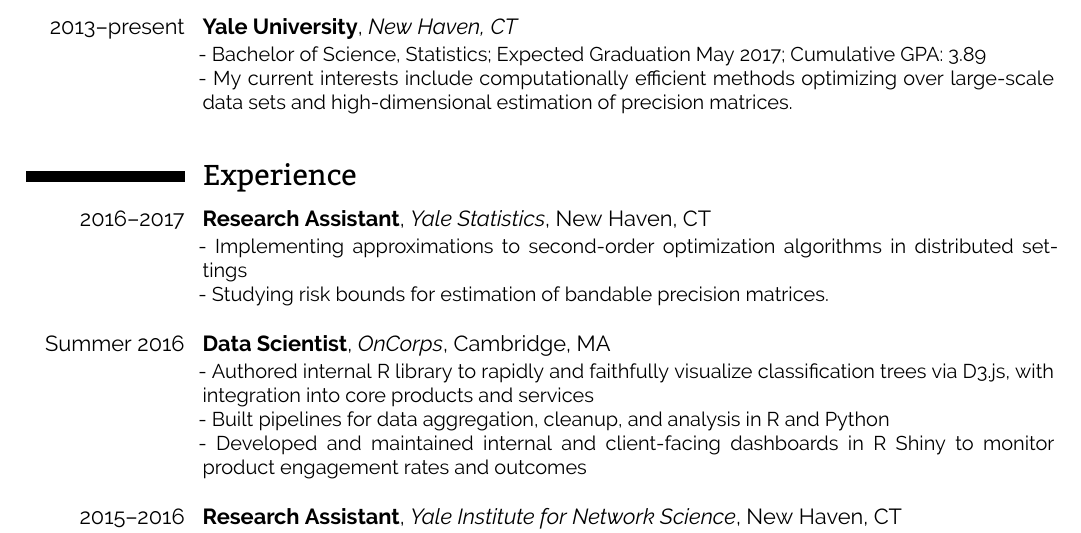
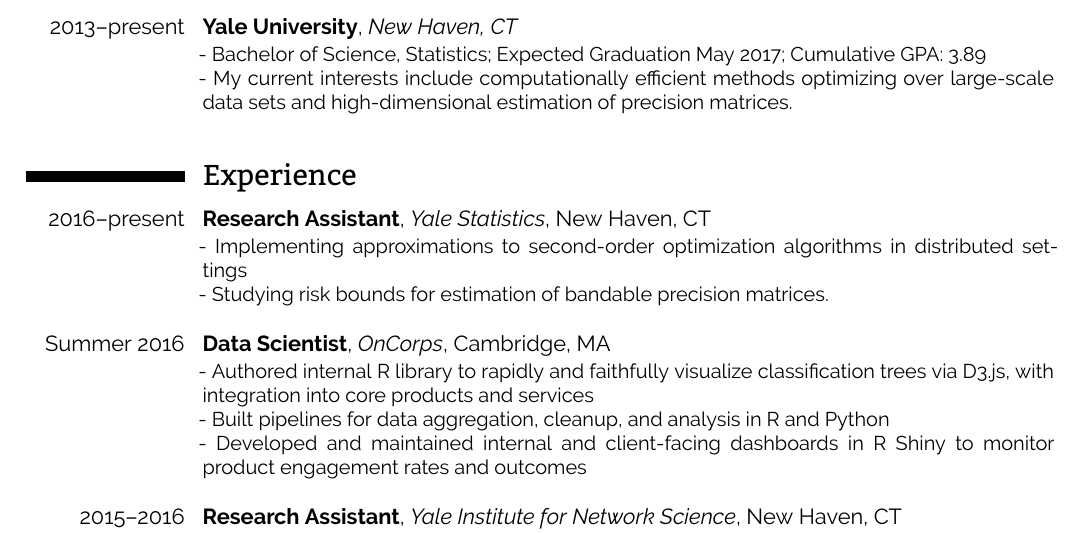
Before and after one commit to huisaddison/cv, a LaTeX CV (AddisonHu_Resume.tex): part of the page, cut so that both start at the same text. Compiled offline with XeLaTeX.

Commit message:
update date

```diff
--- a/AddisonHu_Resume.tex
+++ b/AddisonHu_Resume.tex
@@ -103,7 +103,7 @@
 
 \section{Experience}
 
-\cventry{2016--2017}{Research Assistant}{Yale Statistics}{New Haven, CT}{}{
+\cventry{2016--present}{Research Assistant}{Yale Statistics}{New Haven, CT}{}{
     - Implementing approximations to second-order optimization algorithms in
     distributed settings   \\
     - Studying risk bounds for estimation of bandable precision matrices.   \\
```
Also changed, not shown: AddisonHu_Resume.pdf.
